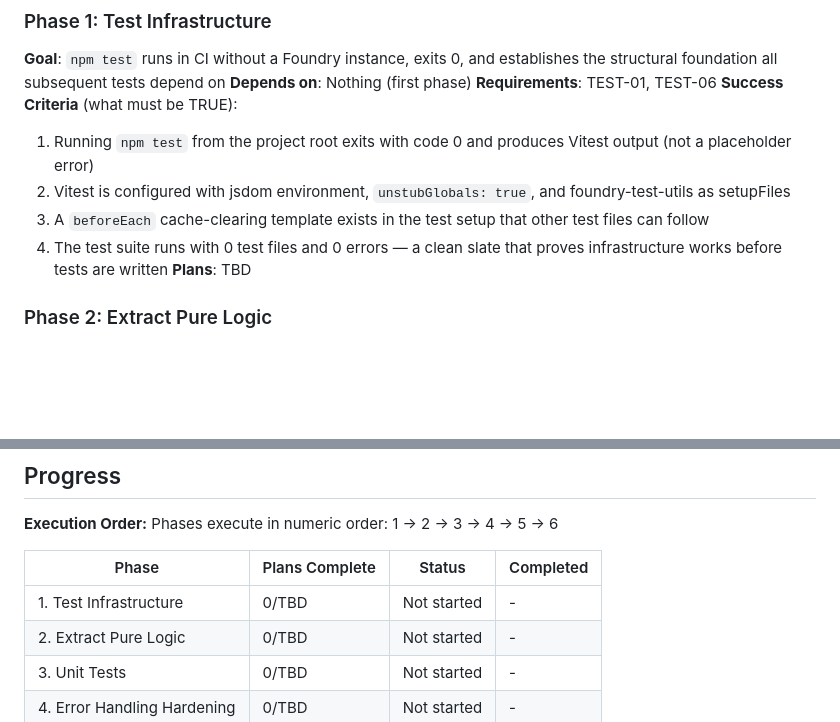
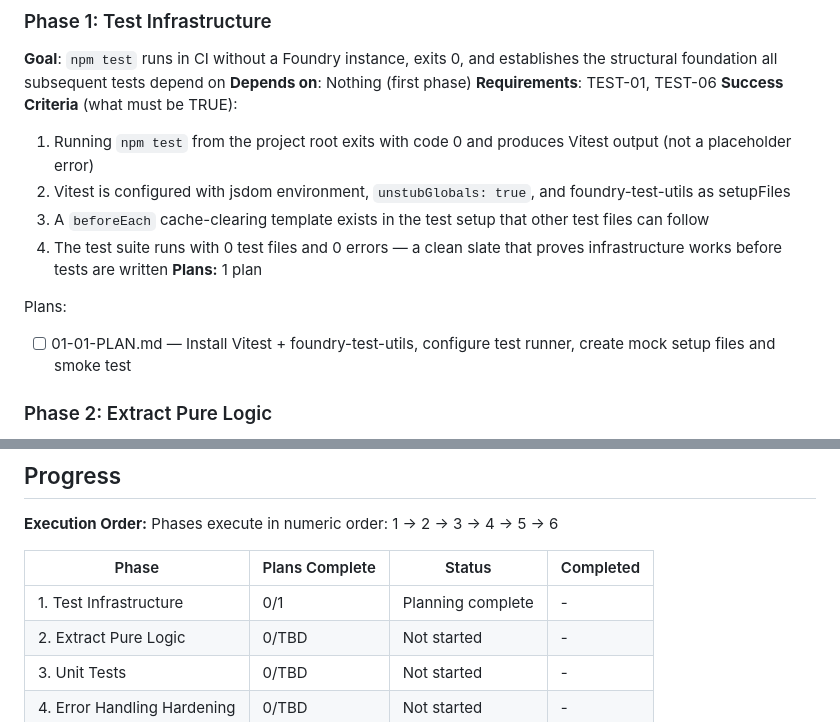
Before and after one commit to Aiacos/npc-token-replacer, a Markdown page: .planning/ROADMAP.md, 2 parts joined by grey strips. Rendered like a GitHub page; blank space fills up the shorter version.

Commit message:
docs(01-test-infrastructure): create phase plan

```diff
--- a/.planning/ROADMAP.md
+++ b/.planning/ROADMAP.md
@@ -30,7 +30,10 @@ Decimal phases appear between their surrounding integers in numeric order.
   2. Vitest is configured with jsdom environment, `unstubGlobals: true`, and foundry-test-utils as setupFiles
   3. A `beforeEach` cache-clearing template exists in the test setup that other test files can follow
   4. The test suite runs with 0 test files and 0 errors — a clean slate that proves infrastructure works before tests are written
-**Plans**: TBD
+**Plans:** 1 plan
+
+Plans:
+- [ ] 01-01-PLAN.md — Install Vitest + foundry-test-utils, configure test runner, create mock setup files and smoke test
 
 ### Phase 2: Extract Pure Logic
 **Goal**: NameMatcher, WildcardResolver, and Logger exist as named ES module exports in scripts/lib/ so unit tests can import them without Foundry globals
@@ -96,7 +99,7 @@ Phases execute in numeric order: 1 → 2 → 3 → 4 → 5 → 6
 
 | Phase | Plans Complete | Status | Completed |
 |-------|----------------|--------|-----------|
-| 1. Test Infrastructure | 0/TBD | Not started | - |
+| 1. Test Infrastructure | 0/1 | Planning complete | - |
 | 2. Extract Pure Logic | 0/TBD | Not started | - |
 | 3. Unit Tests | 0/TBD | Not started | - |
 | 4. Error Handling Hardening | 0/TBD | Not started | - |
```
Also changed, not shown: 1 other file.
